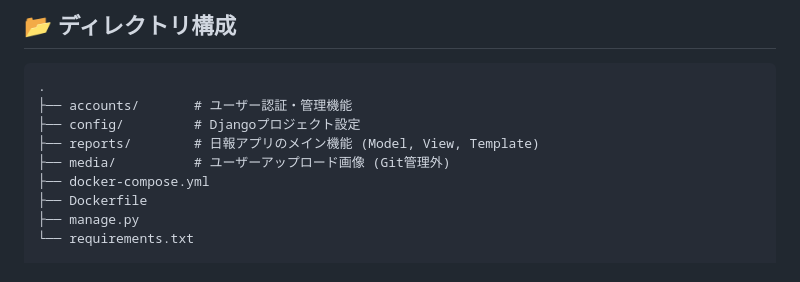
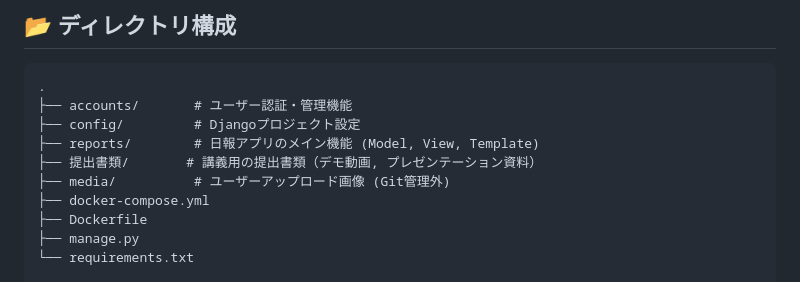
Before and after one commit to RYO-102/DailyReportApp-database-lecture_ver-, a Markdown page: README.md, the part around the change. GitHub-like rendering.

Commit message:
README.mdに提出書類のディレクトリを追加

```diff
--- a/README.md
+++ b/README.md
@@ -144,6 +144,7 @@ http://localhost:8000
 ├── accounts/       # ユーザー認証・管理機能
 ├── config/         # Djangoプロジェクト設定
 ├── reports/        # 日報アプリのメイン機能 (Model, View, Template)
+├── 提出書類/　　    # 講義用の提出書類（デモ動画, プレゼンテーション資料）
 ├── media/          # ユーザーアップロード画像 (Git管理外)
 ├── docker-compose.yml
 ├── Dockerfile
```
